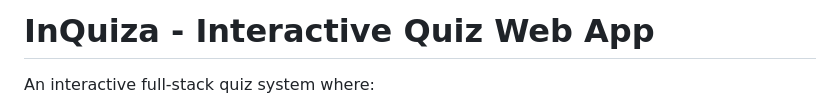
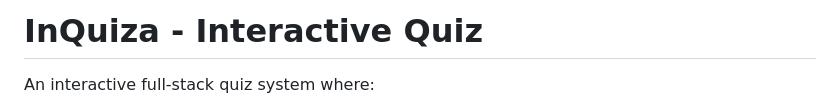
Before and after one commit to EswarReddyBoyi/Interactive-Quiz, a Markdown page: README.md, the part around the change. Drawn GitHub-style.

```diff
--- a/README.md
+++ b/README.md
@@ -1,4 +1,4 @@
-#  InQuiza - Interactive Quiz Web App
+#  InQuiza - Interactive Quiz
 
 An interactive full-stack quiz system where:
 -  Admins can create custom quizzes with questions, hints, images, and constraints.
```
